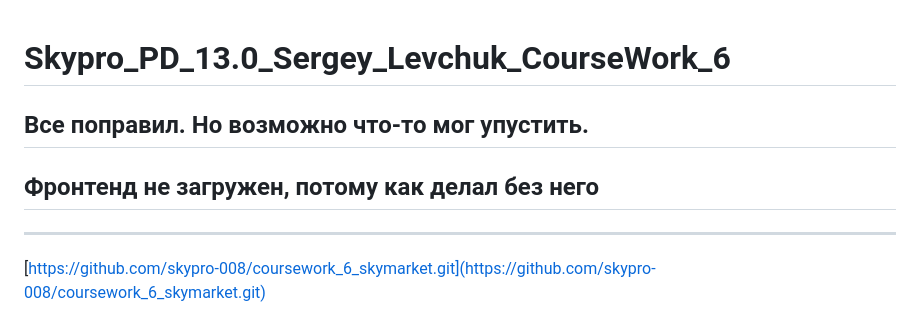
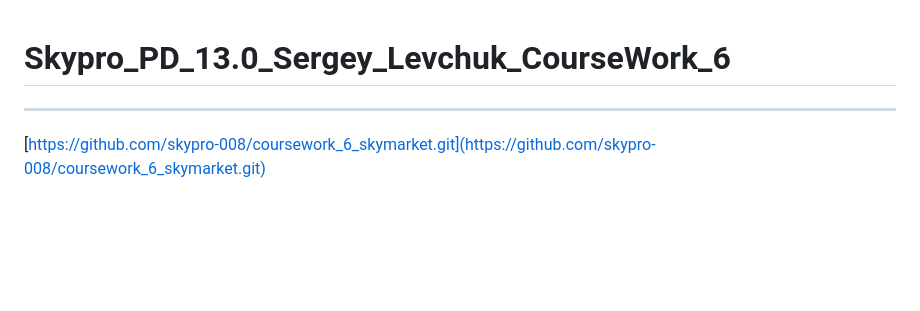
Before and after one commit to SergeyL-1979/ad_site_backend_Avito_application, a Markdown page: README.md, the part around the change. Rendered like a GitHub page; blank space fills up the shorter version.

```diff
--- a/README.md
+++ b/README.md
@@ -1,7 +1,4 @@
 # Skypro_PD_13.0_Sergey_Levchuk_CourseWork_6
-
-## Все поправил. Но возможно что-то мог упустить.
-## Фронтенд не загружен, потому как делал без него
 
 
 ---
```
